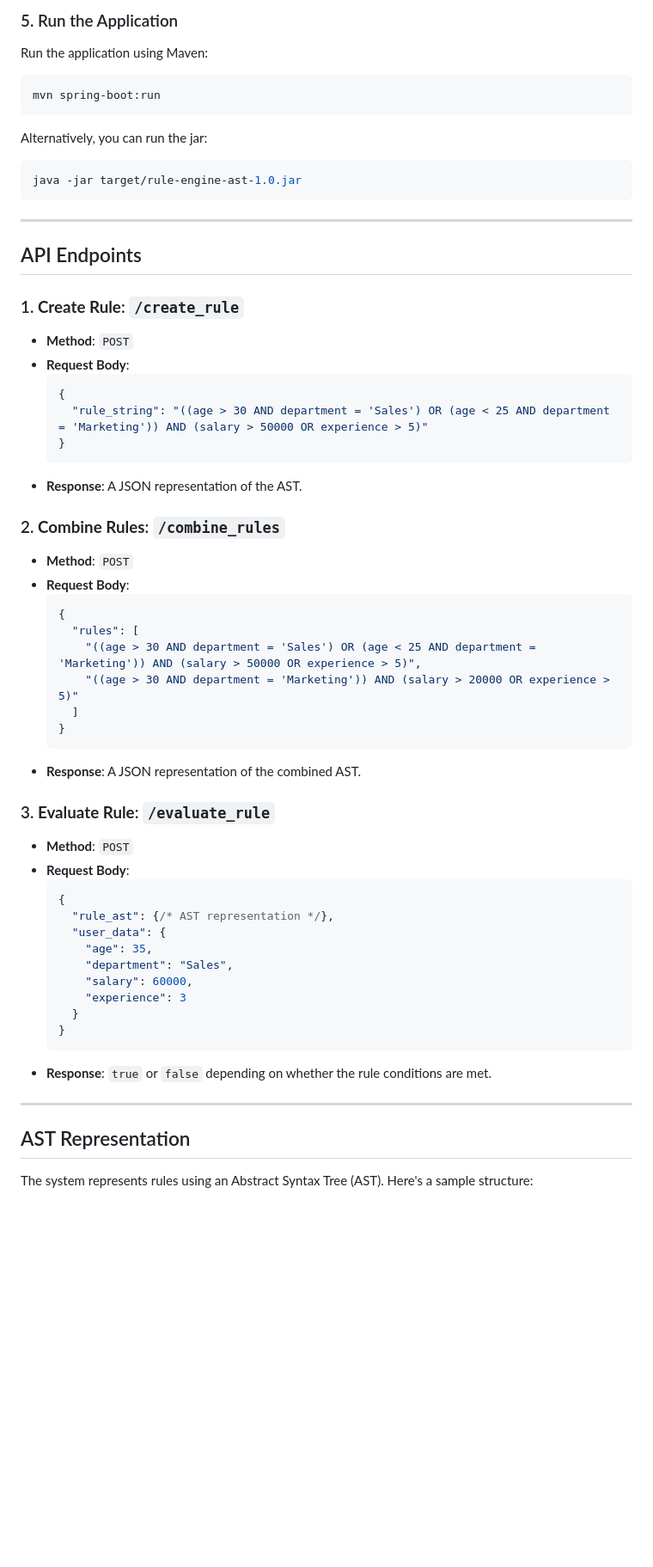
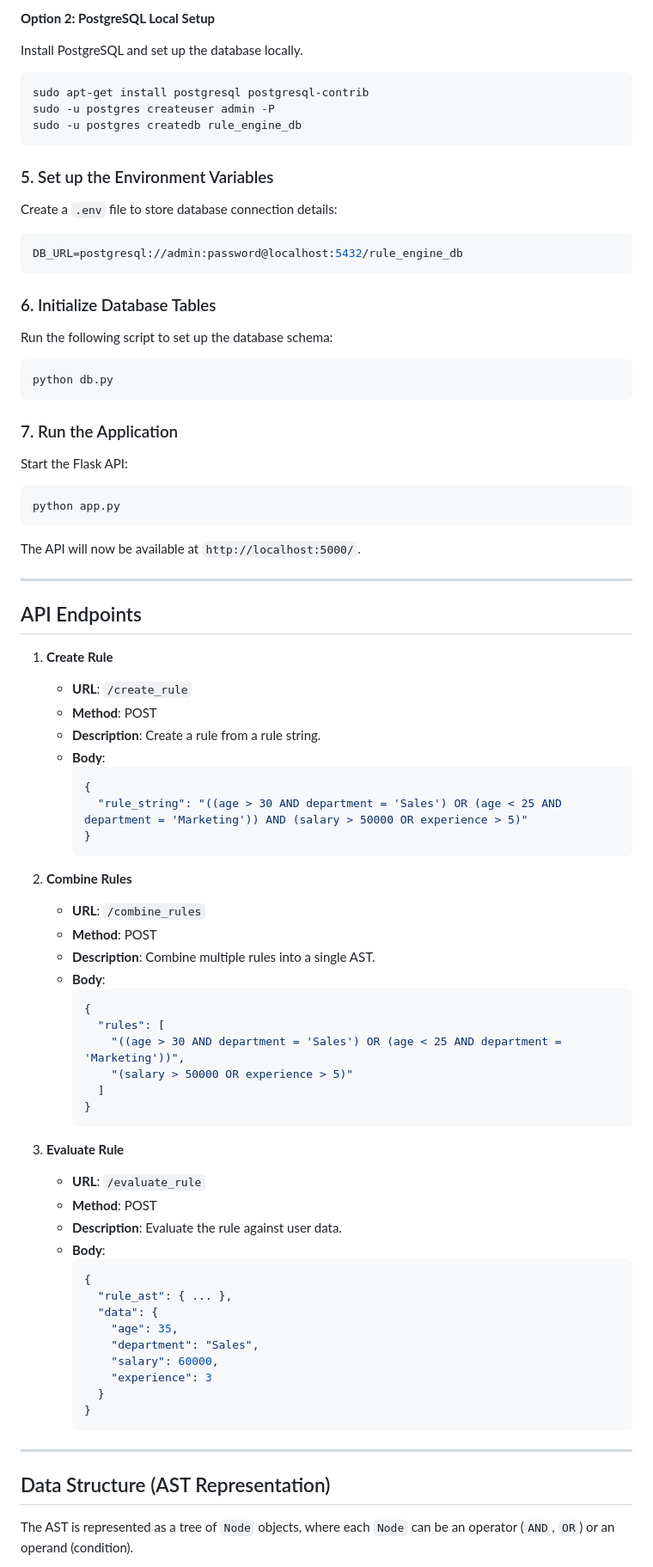
Before and after one commit to swarajp8020/-Rule-Engine-with-AST, a Markdown page: README.md, the part around the change printed below. Shown: that part at 86% size. Drawn GitHub-style; blank space fills up the shorter version.

````diff
--- a/README.md
+++ b/README.md
@@ -79,50 +77,76 @@ docker run --name ruleengine-db -e POSTGRES_USER=your_db_username -e POSTGRES_PA
 ```
 
-### 5. Run the Application
-Run the application using Maven:
+**Option 2: PostgreSQL Local Setup**
+
+Install PostgreSQL and set up the database locally.
+
 ```bash
-mvn spring-boot:run
+sudo apt-get install postgresql postgresql-contrib
+sudo -u postgres createuser admin -P
+sudo -u postgres createdb rule_engine_db
 ```
 
-Alternatively, you can run the jar:
+### 5. Set up the Environment Variables
+Create a `.env` file to store database connection details:
 ```bash
-java -jar target/rule-engine-ast-1.0.jar
+DB_URL=postgresql://admin:password@localhost:5432/rule_engine_db
 ```
+
+### 6. Initialize Database Tables
+Run the following script to set up the database schema:
+```bash
+python db.py
+```
+
+### 7. Run the Application
+Start the Flask API:
+```bash
+python app.py
+```
+
+The API will now be available at `http://localhost:5000/`.
 
 ---
 
 ## API Endpoints
 
-### 1. **Create Rule**: `/create_rule`
-   - **Method**: `POST`
-   - **Request Body**:
+1. **Create Rule**
+
+   - **URL**: `/create_rule`
+   - **Method**: POST
+   - **Description**: Create a rule from a rule string.
+   - **Body**:
      ```json
      {
        "rule_string": "((age > 30 AND department = 'Sales') OR (age < 25 AND department = 'Marketing')) AND (salary > 50000 OR experience > 5)"
      }
      ```
-   - **Response**: A JSON representation of the AST.
 
-### 2. **Combine Rules**: `/combine_rules`
-   - **Method**: `POST`
-   - **Request Body**:
+2. **Combine Rules**
+
+   - **URL**: `/combine_rules`
+   - **Method**: POST
+   - **Description**: Combine multiple rules into a single AST.
+   - **Body**:
      ```json
      {
        "rules": [
-         "((age > 30 AND department = 'Sales') OR (age < 25 AND department = 'Marketing')) AND (salary > 50000 OR experience > 5)",
-         "((age > 30 AND department = 'Marketing')) AND (salary > 20000 OR experience > 5)"
+         "((age > 30 AND department = 'Sales') OR (age < 25 AND department = 'Marketing'))",
+         "(salary > 50000 OR experience > 5)"
        ]
      }
      ```
-   - **Response**: A JSON representation of the combined AST.
 
-### 3. **Evaluate Rule**: `/evaluate_rule`
-   - **Method**: `POST`
-   - **Request Body**:
+3. **Evaluate Rule**
+
+   - **URL**: `/evaluate_rule`
+   - **Method**: POST
+   - **Description**: Evaluate the rule against user data.
+   - **Body**:
      ```json
      {
-       "rule_ast": {/* AST representation */},
-       "user_data": {
+       "rule_ast": { ... },
+       "data": {
          "age": 35,
          "department": "Sales",
          "salary": 60000,
@@ -130,11 +154,10 @@ java -jar target/rule-engine-ast-1.0.jar
        }
      }
      ```
-   - **Response**: `true` or `false` depending on whether the rule conditions are met.
 
 ---
 
-## AST Representation
+## Data Structure (AST Representation)
 
-The system represents rules using an Abstract Syntax Tree (AST). Here's a sample structure:
+The AST is represented as a tree of `Node` objects, where each `Node` can be an operator (`AND`, `OR`) or an operand (condition).
 
````
Also changed, not shown: other parts of README.md (+95 -147 lines).
